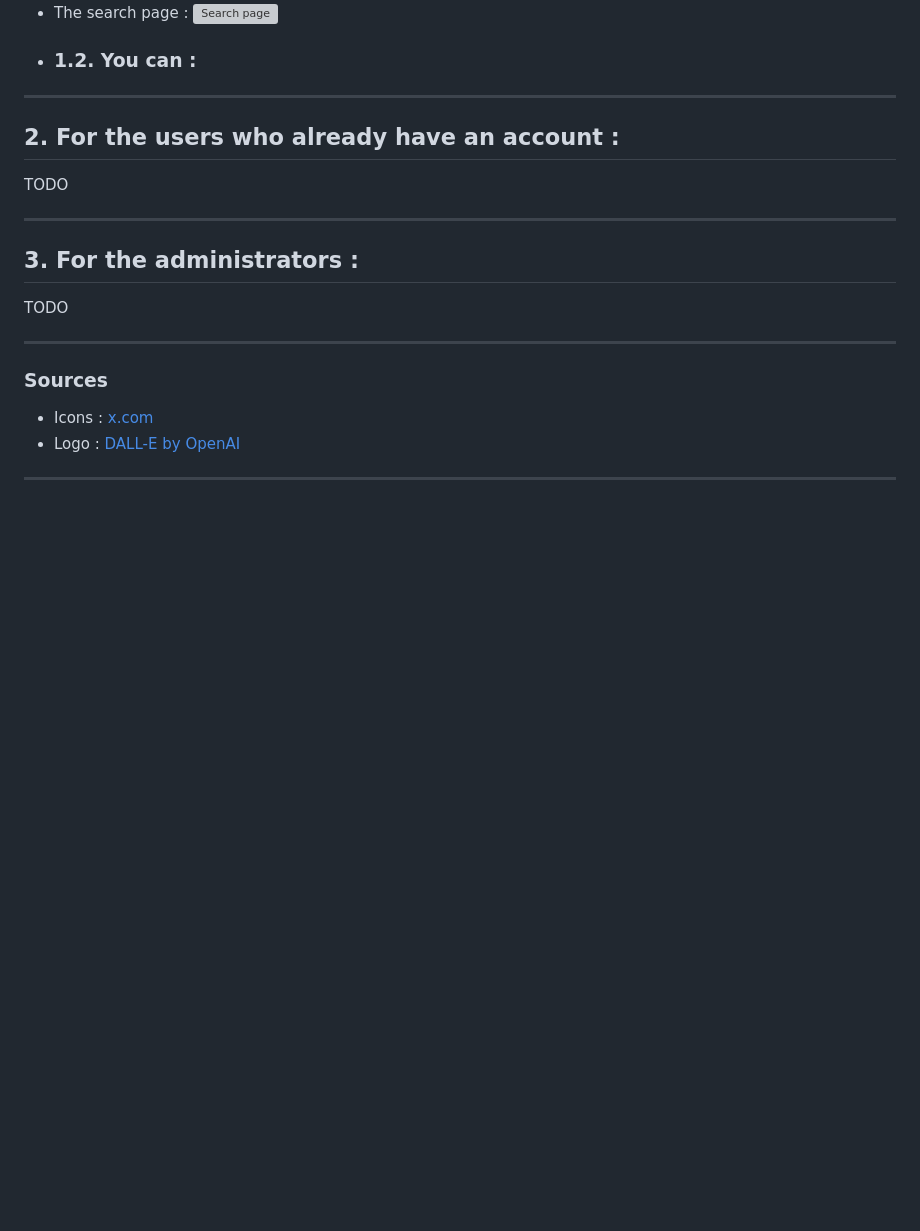
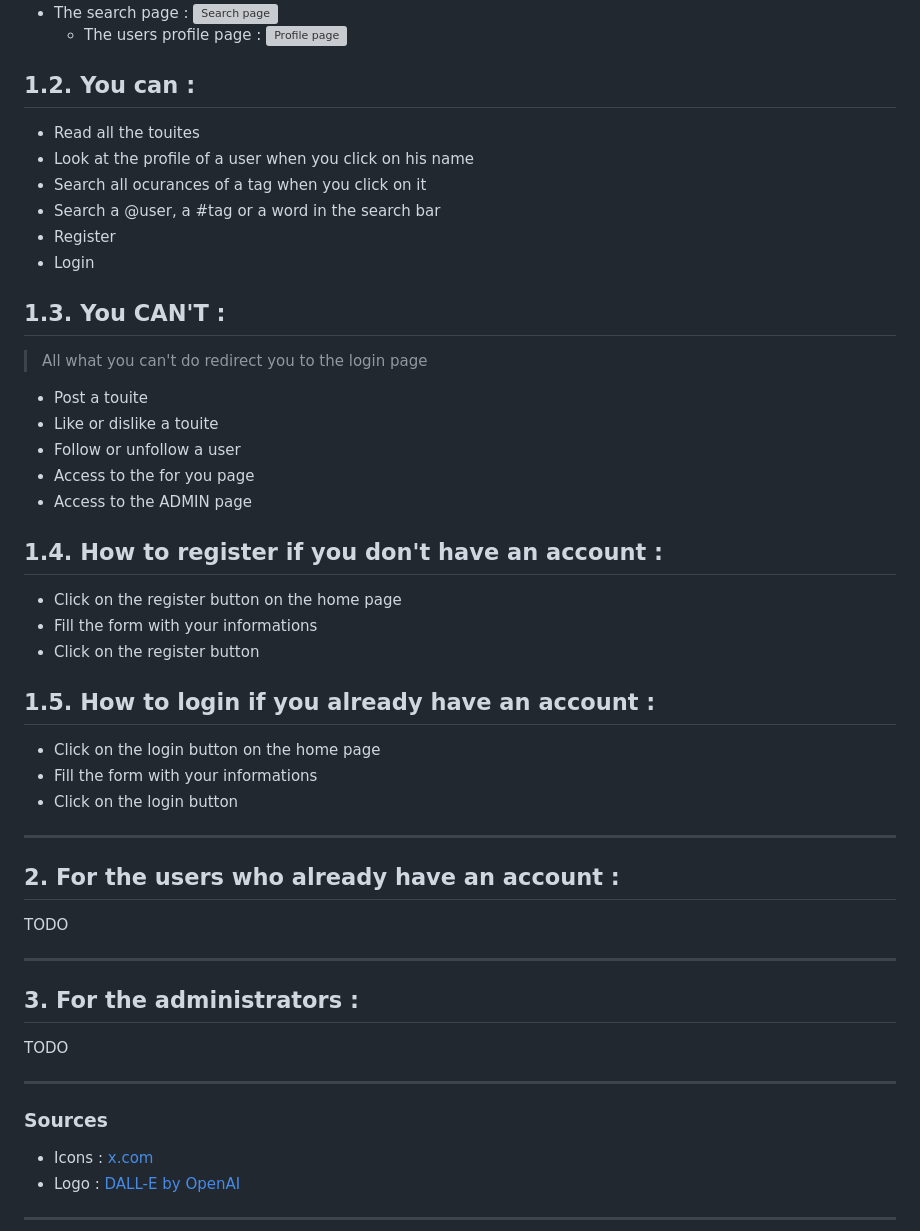
Before and after one commit to TheiLooK/S3A-SAE-Dev-Web, a Markdown page: README.md, the part around the change printed below. Drawn GitHub-style; blank space fills up the shorter version; grey boxes are pictures that could not be loaded.

Commit message:
Readme update and add the pics for the readme

```diff
--- a/README.md
+++ b/README.md
@@ -28,6 +28,34 @@ S3A-SAE-Dev-Web
 - The search page :
-![Search page](images/PicsForTheREADME/search.png)
-- ### 1.2. You can :
+![Search page](images/PicsForTheREADME/pages/search.png)
+  - The users profile page :
+![Profile page](images/PicsForTheREADME/pages/profile.png)
+
+## 1.2. You can :
+- Read all the touites
+- Look at the profile of a user when you click on his name
+- Search all ocurances of a tag when you click on it
+- Search a @user, a #tag or a word in the search bar
+- Register
+- Login
+
+## 1.3. You CAN'T :
+> All what you can't do redirect you to the login page
+- Post a touite
+- Like or dislike a touite
+- Follow or unfollow a user
+- Access to the for you page
+- Access to the ADMIN page
+
+## 1.4. How to register if you don't have an account :
+- Click on the register button on the home page
+- Fill the form with your informations
+- Click on the register button
+
+## 1.5. How to login if you already have an account :
+- Click on the login button on the home page
+- Fill the form with your informations
+- Click on the login button
+
 ---
 ## 2. For the users who already have an account :
 TODO
```
Also changed, not shown: other parts of README.md (+5 -5 lines), images/PicsForTheREADME/pages/home.png (renamed from images/PicsForTheREADME/home.png), images/PicsForTheREADME/pages/login.png (renamed from images/PicsForTheREADME/login.png), images/PicsForTheREADME/pages/register.png (renamed from images/PicsForTheREADME/register.png).
